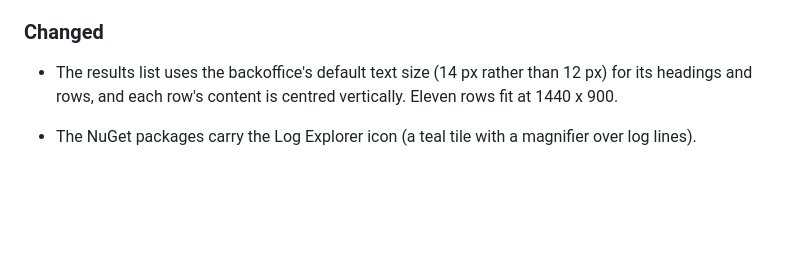
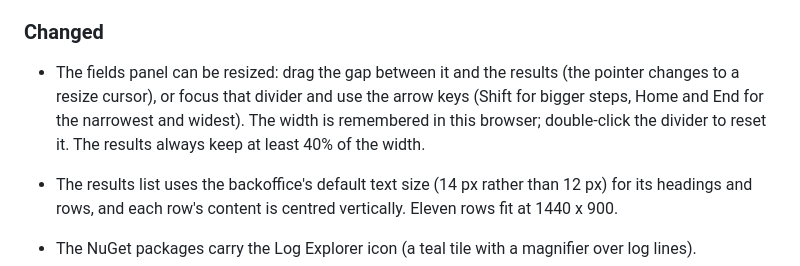
Before and after one commit to worm-brain/Umbraco.LogExplorer, a Markdown page: CHANGELOG.md, the part around the change. GitHub-like rendering; blank space fills up the shorter version.

Commit message:
docs: add ADR 0025 and the changelog entry for the fields panel resize
Co-Authored-By: Claude Opus 5.5 <noreply@anthropic.com>
Claude-Session: https://claude.ai/code/session_01QrbuyxRE1ZKTGY2bFNH7R8

```diff
--- a/CHANGELOG.md
+++ b/CHANGELOG.md
@@ -17,6 +17,7 @@ All notable user-visible changes to this project are documented here. The format
 
 ### Changed
 
+- The fields panel can be resized: drag the gap between it and the results (the pointer changes to a resize cursor), or focus that divider and use the arrow keys (Shift for bigger steps, Home and End for the narrowest and widest). The width is remembered in this browser; double-click the divider to reset it. The results always keep at least 40% of the width.
 - The results list uses the backoffice's default text size (14 px rather than 12 px) for its headings and rows, and each row's content is centred vertically. Eleven rows fit at 1440 x 900.
 - The NuGet packages carry the Log Explorer icon (a teal tile with a magnifier over log lines).
 
```
Also changed, not shown: docs/adr/0025-resizable-fields-panel.md (added, +44 -0 lines).
